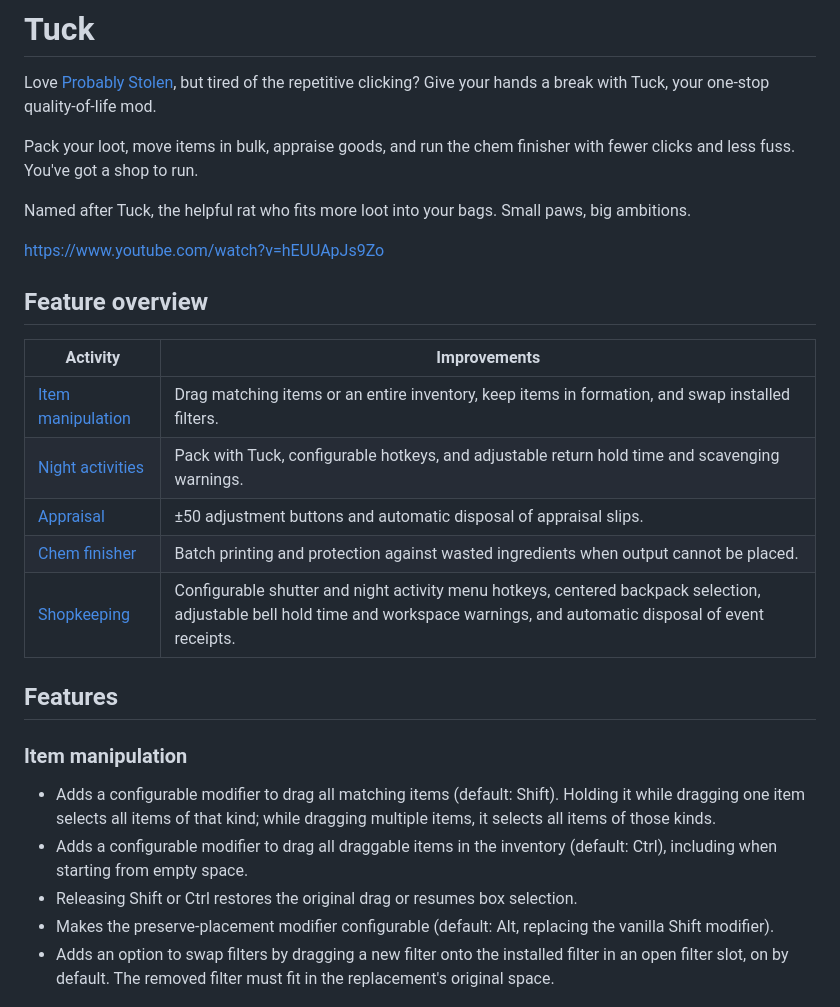
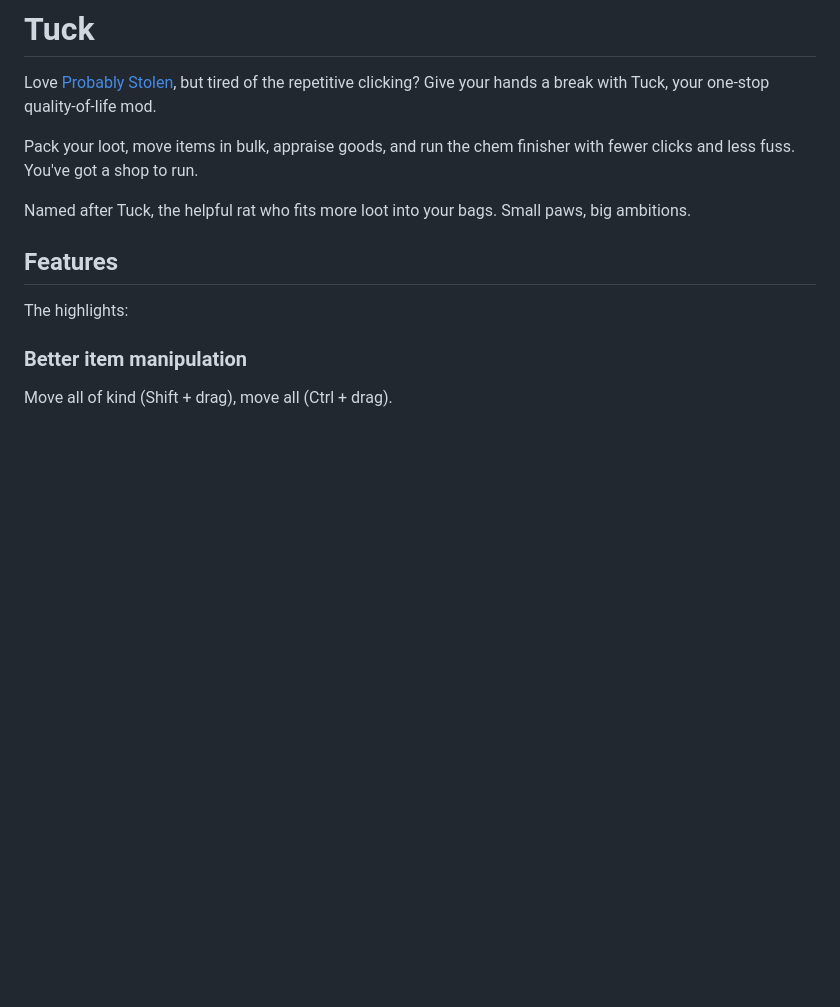
Before and after one commit to mickvangelderen/tuck, a Markdown page: README.md, the part around one of its changes. Drawn GitHub-style; blank space fills up the shorter version.

```diff
--- a/README.md
+++ b/README.md
@@ -6,29 +6,13 @@ Pack your loot, move items in bulk, appraise goods, and run the chem finisher wi
 
 Named after Tuck, the helpful rat who fits more loot into your bags. Small paws, big ambitions.
 
-https://www.youtube.com/watch?v=hEUUApJs9Zo
-
-## Feature overview
-
-| Activity | Improvements |
-| --- | --- |
-| [Item manipulation](#item-manipulation) | Drag matching items or an entire inventory, keep items in formation, and swap installed filters. |
-| [Night activities](#night-activities) | Pack with Tuck, configurable hotkeys, and adjustable return hold time and scavenging warnings. |
-| [Appraisal](#appraisal) | ±50 adjustment buttons and automatic disposal of appraisal slips. |
-| [Chem finisher](#chem-finisher) | Batch printing and protection against wasted ingredients when output cannot be placed. |
-| [Shopkeeping](#shopkeeping) | Configurable shutter and night activity menu hotkeys, centered backpack selection, adjustable bell hold time and workspace warnings, and automatic disposal of event receipts. |
-
 ## Features
 
-### Item manipulation
+The highlights:
 
-- Adds a configurable modifier to drag all matching items (default: Shift).
-  Holding it while dragging one item selects all items of that kind; while dragging multiple items, it selects all items of those kinds.
-- Adds a configurable modifier to drag all draggable items in the inventory (default: Ctrl), including when starting from empty space.
-- Releasing Shift or Ctrl restores the original drag or resumes box selection.
-- Makes the preserve-placement modifier configurable (default: Alt, replacing the vanilla Shift modifier).
-- Adds an option to swap filters by dragging a new filter onto the installed filter in an open filter slot, on by default.
-  The removed filter must fit in the replacement's original space.
+### Better item manipulation
+
+Move all of kind (Shift + drag), move all (Ctrl + drag).
 
 ![Dragging items in bulk](./media/shift-drag.gif)
 
```
Also changed, not shown: other parts of README.md (+11 -23 lines), media/hotkeys.gif (added), media/water-filter.gif (added), 4 other files.
